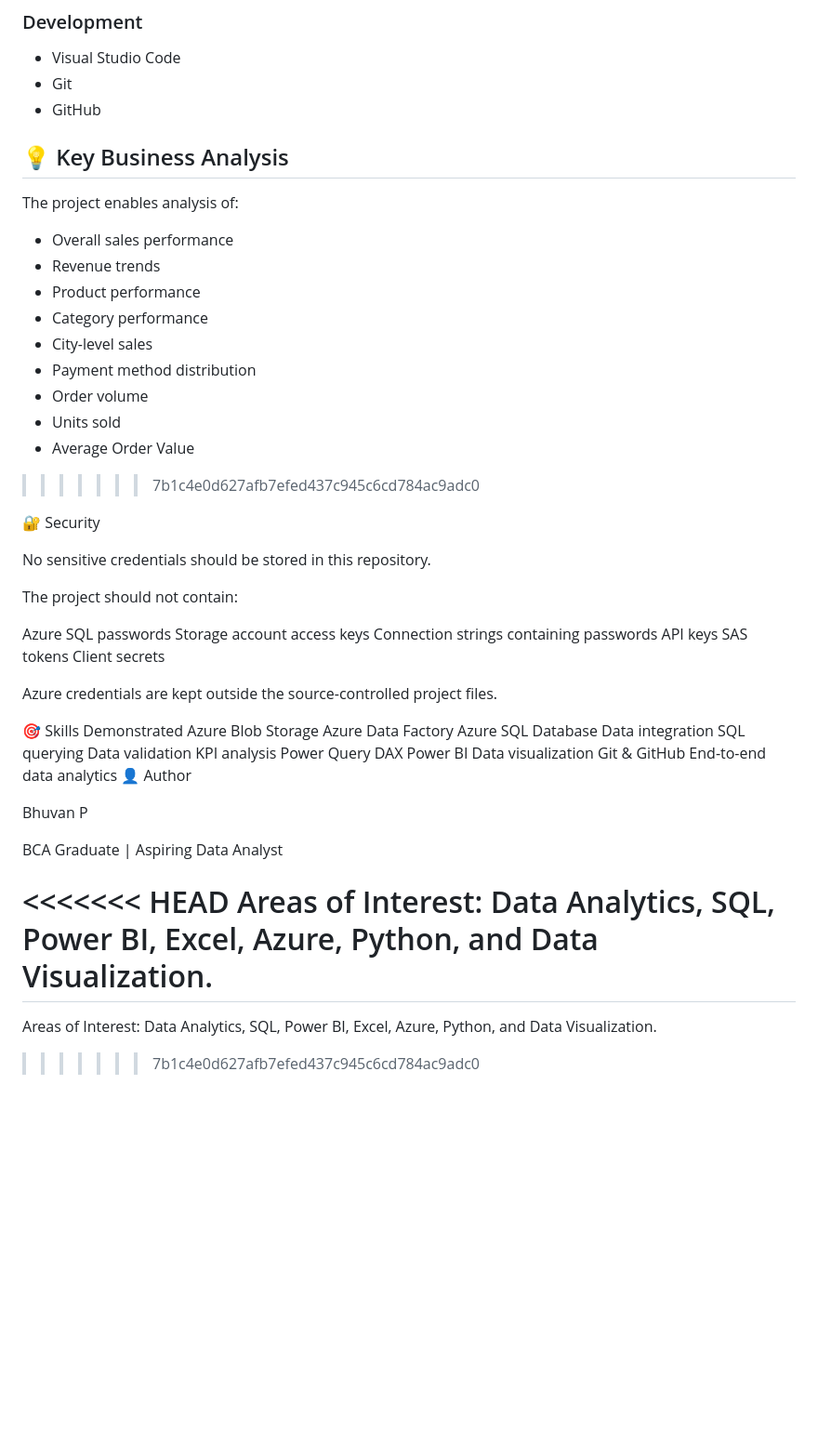
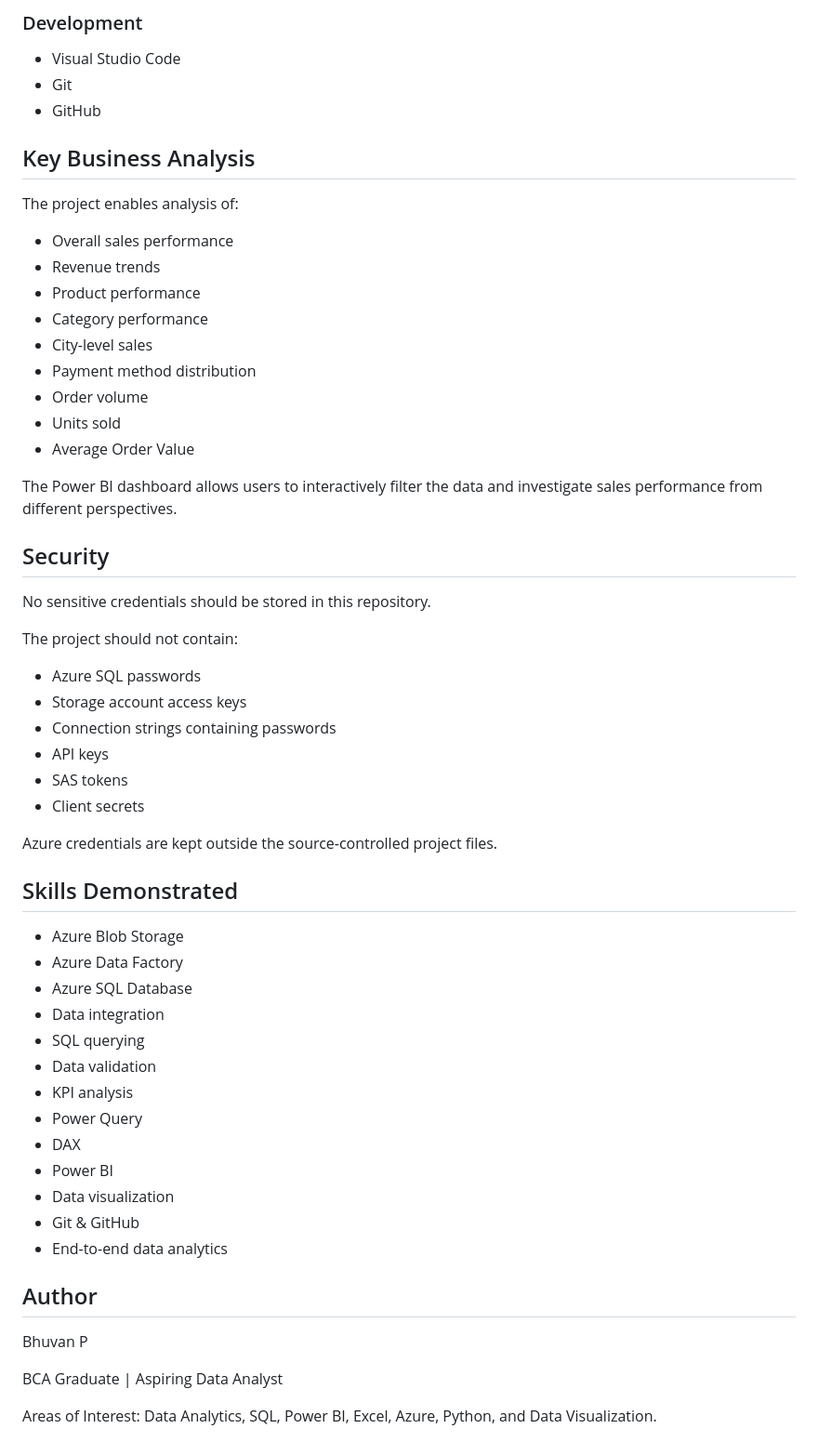
Before and after one commit to Bhuvanp1007/ecommerce-sales-analytics-azure, a Markdown page: README.md, the part around one of its changes. Shown at 93% size. GitHub-like rendering; blank space fills up the shorter version.

```diff
--- a/README.md
+++ b/README.md
@@ -353,8 +238,7 @@ The Power BI dashboard allows users to interactively filter the data and investi
 - Git
 - GitHub
 
-
-## 💡 Key Business Analysis
+## Key Business Analysis
 
 The project enables analysis of:
 
@@ -367,45 +251,44 @@ The project enables analysis of:
 - Order volume
 - Units sold
 - Average Order Value
->>>>>>> 7b1c4e0d627afb7efed437c945c6cd784ac9adc0
 
-🔐 Security
+The Power BI dashboard allows users to interactively filter the data and investigate sales performance from different perspectives.
+
+## Security
 
 No sensitive credentials should be stored in this repository.
 
 The project should not contain:
 
-Azure SQL passwords
-Storage account access keys
-Connection strings containing passwords
-API keys
-SAS tokens
-Client secrets
+- Azure SQL passwords
+- Storage account access keys
+- Connection strings containing passwords
+- API keys
+- SAS tokens
+- Client secrets
 
 Azure credentials are kept outside the source-controlled project files.
 
-🎯 Skills Demonstrated
-Azure Blob Storage
-Azure Data Factory
-Azure SQL Database
-Data integration
-SQL querying
-Data validation
-KPI analysis
-Power Query
-DAX
-Power BI
-Data visualization
-Git & GitHub
-End-to-end data analytics
-👤 Author
+## Skills Demonstrated
+
+- Azure Blob Storage
+- Azure Data Factory
+- Azure SQL Database
+- Data integration
+- SQL querying
+- Data validation
+- KPI analysis
+- Power Query
+- DAX
+- Power BI
+- Data visualization
+- Git & GitHub
+- End-to-end data analytics
+
+## Author
 
 Bhuvan P
 
 BCA Graduate | Aspiring Data Analyst
 
-<<<<<<< HEAD
 Areas of Interest: Data Analytics, SQL, Power BI, Excel, Azure, Python, and Data Visualization.
-=======
-Areas of Interest: Data Analytics, SQL, Power BI, Excel, Azure, Python, and Data Visualization.
->>>>>>> 7b1c4e0d627afb7efed437c945c6cd784ac9adc0
```
Also changed, not shown: other parts of README.md (+51 -166 lines), screenshots/ecommerce_analysis_dashboard.png.
